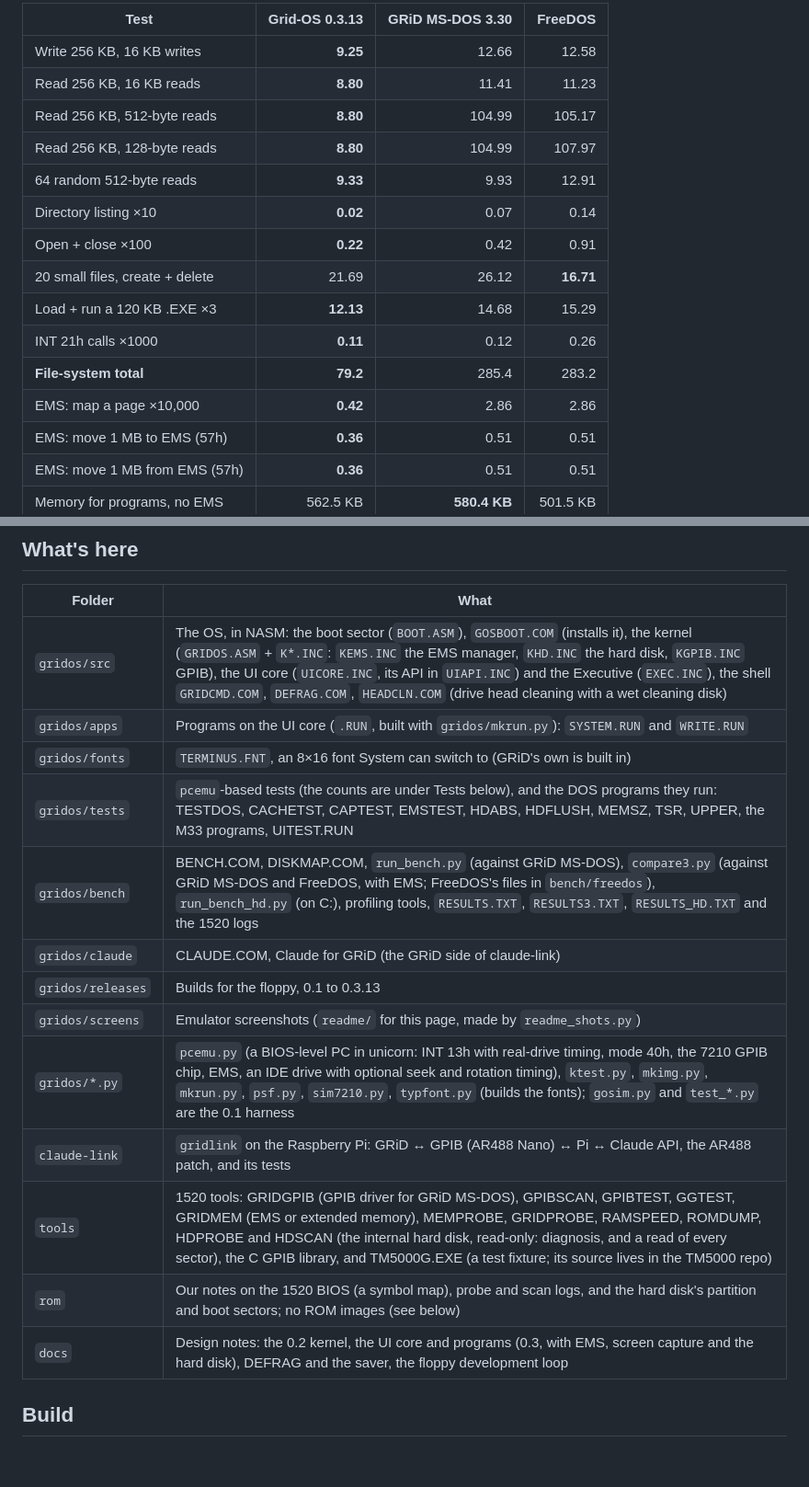
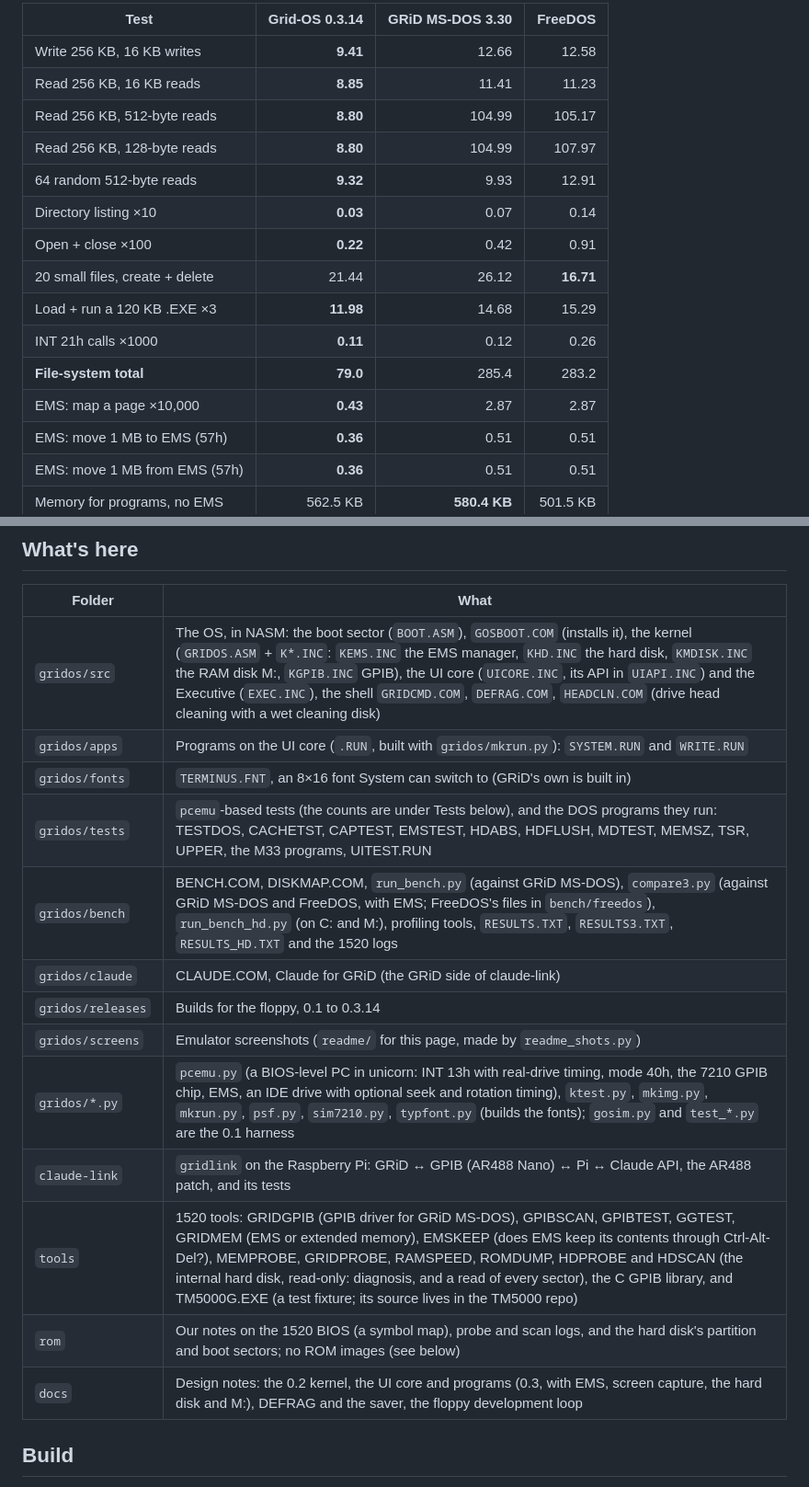
Before and after one commit to Joshua-Gilbert/lodestone, a Markdown page: README.md, 2 parts joined by grey strips. Shown at 92% size. Drawn GitHub-style; blank space fills up the shorter version.

```diff
--- a/README.md
+++ b/README.md
@@ -40,18 +41,18 @@ BENCH 1.3 on all three in the emulator (rerun 2026-10-08 with 0.3.13), from the
 
-| Test | Grid-OS 0.3.13 | GRiD MS-DOS 3.30 | FreeDOS |
+| Test | Grid-OS 0.3.14 | GRiD MS-DOS 3.30 | FreeDOS |
 |---|---:|---:|---:|
-| Write 256 KB, 16 KB writes | **9.25** | 12.66 | 12.58 |
-| Read 256 KB, 16 KB reads | **8.80** | 11.41 | 11.23 |
+| Write 256 KB, 16 KB writes | **9.41** | 12.66 | 12.58 |
+| Read 256 KB, 16 KB reads | **8.85** | 11.41 | 11.23 |
 | Read 256 KB, 512-byte reads | **8.80** | 104.99 | 105.17 |
 | Read 256 KB, 128-byte reads | **8.80** | 104.99 | 107.97 |
-| 64 random 512-byte reads | **9.33** | 9.93 | 12.91 |
-| Directory listing ×10 | **0.02** | 0.07 | 0.14 |
+| 64 random 512-byte reads | **9.32** | 9.93 | 12.91 |
+| Directory listing ×10 | **0.03** | 0.07 | 0.14 |
 | Open + close ×100 | **0.22** | 0.42 | 0.91 |
-| 20 small files, create + delete | 21.69 | 26.12 | **16.71** |
-| Load + run a 120 KB .EXE ×3 | **12.13** | 14.68 | 15.29 |
+| 20 small files, create + delete | 21.44 | 26.12 | **16.71** |
+| Load + run a 120 KB .EXE ×3 | **11.98** | 14.68 | 15.29 |
 | INT 21h calls ×1000 | **0.11** | 0.12 | 0.26 |
-| **File-system total** | **79.2** | 285.4 | 283.2 |
-| EMS: map a page ×10,000 | **0.42** | 2.86 | 2.86 |
+| **File-system total** | **79.0** | 285.4 | 283.2 |
+| EMS: map a page ×10,000 | **0.43** | 2.87 | 2.87 |
 | EMS: move 1 MB to EMS (57h) | **0.36** | 0.51 | 0.51 |
 | EMS: move 1 MB from EMS (57h) | **0.36** | 0.51 | 0.51 |
 | Memory for programs, no EMS | 562.5 KB | **580.4 KB** | 501.5 KB |
@@ -137,19 +140,19 @@ Run the comparison with `python3 gridos/bench/compare3.py <GRiD MS-DOS EPROM ima
 
 | Folder | What |
 |---|---|
-| `gridos/src` | The OS, in NASM: the boot sector (`BOOT.ASM`), `GOSBOOT.COM` (installs it), the kernel (`GRIDOS.ASM` + `K*.INC`: `KEMS.INC` the EMS manager, `KHD.INC` the hard disk, `KGPIB.INC` GPIB), the UI core (`UICORE.INC`, its API in `UIAPI.INC`) and the Executive (`EXEC.INC`), the shell `GRIDCMD.COM`, `DEFRAG.COM`, `HEADCLN.COM` (drive head cleaning with a wet cleaning disk) |
+| `gridos/src` | The OS, in NASM: the boot sector (`BOOT.ASM`), `GOSBOOT.COM` (installs it), the kernel (`GRIDOS.ASM` + `K*.INC`: `KEMS.INC` the EMS manager, `KHD.INC` the hard disk, `KMDISK.INC` the RAM disk M:, `KGPIB.INC` GPIB), the UI core (`UICORE.INC`, its API in `UIAPI.INC`) and the Executive (`EXEC.INC`), the shell `GRIDCMD.COM`, `DEFRAG.COM`, `HEADCLN.COM` (drive head cleaning with a wet cleaning disk) |
 | `gridos/apps` | Programs on the UI core (`.RUN`, built with `gridos/mkrun.py`): `SYSTEM.RUN` and `WRITE.RUN` |
 | `gridos/fonts` | `TERMINUS.FNT`, an 8×16 font System can switch to (GRiD's own is built in) |
-| `gridos/tests` | `pcemu`-based tests (the counts are under Tests below), and the DOS programs they run: TESTDOS, CACHETST, CAPTEST, EMSTEST, HDABS, HDFLUSH, MEMSZ, TSR, UPPER, the M33 programs, UITEST.RUN |
-| `gridos/bench` | BENCH.COM, DISKMAP.COM, `run_bench.py` (against GRiD MS-DOS), `compare3.py` (against GRiD MS-DOS and FreeDOS, with EMS; FreeDOS's files in `bench/freedos`), `run_bench_hd.py` (on C:), profiling tools, `RESULTS.TXT`, `RESULTS3.TXT`, `RESULTS_HD.TXT` and the 1520 logs |
+| `gridos/tests` | `pcemu`-based tests (the counts are under Tests below), and the DOS programs they run: TESTDOS, CACHETST, CAPTEST, EMSTEST, HDABS, HDFLUSH, MDTEST, MEMSZ, TSR, UPPER, the M33 programs, UITEST.RUN |
+| `gridos/bench` | BENCH.COM, DISKMAP.COM, `run_bench.py` (against GRiD MS-DOS), `compare3.py` (against GRiD MS-DOS and FreeDOS, with EMS; FreeDOS's files in `bench/freedos`), `run_bench_hd.py` (on C: and M:), profiling tools, `RESULTS.TXT`, `RESULTS3.TXT`, `RESULTS_HD.TXT` and the 1520 logs |
 | `gridos/claude` | CLAUDE.COM, Claude for GRiD (the GRiD side of claude-link) |
-| `gridos/releases` | Builds for the floppy, 0.1 to 0.3.13 |
+| `gridos/releases` | Builds for the floppy, 0.1 to 0.3.14 |
 | `gridos/screens` | Emulator screenshots (`readme/` for this page, made by `readme_shots.py`) |
 | `gridos/*.py` | `pcemu.py` (a BIOS-level PC in unicorn: INT 13h with real-drive timing, mode 40h, the 7210 GPIB chip, EMS, an IDE drive with optional seek and rotation timing), `ktest.py`, `mkimg.py`, `mkrun.py`, `psf.py`, `sim7210.py`, `typfont.py` (builds the fonts); `gosim.py` and `test_*.py` are the 0.1 harness |
 | `claude-link` | `gridlink` on the Raspberry Pi: GRiD ↔ GPIB (AR488 Nano) ↔ Pi ↔ Claude API, the AR488 patch, and its tests |
-| `tools` | 1520 tools: GRIDGPIB (GPIB driver for GRiD MS-DOS), GPIBSCAN, GPIBTEST, GGTEST, GRIDMEM (EMS or extended memory), MEMPROBE, GRIDPROBE, RAMSPEED, ROMDUMP, HDPROBE and HDSCAN (the internal hard disk, read-only: diagnosis, and a read of every sector), the C GPIB library, and TM5000G.EXE (a test fixture; its source lives in the TM5000 repo) |
+| `tools` | 1520 tools: GRIDGPIB (GPIB driver for GRiD MS-DOS), GPIBSCAN, GPIBTEST, GGTEST, GRIDMEM (EMS or extended memory), EMSKEEP (does EMS keep its contents through Ctrl-Alt-Del?), MEMPROBE, GRIDPROBE, RAMSPEED, ROMDUMP, HDPROBE and HDSCAN (the internal hard disk, read-only: diagnosis, and a read of every sector), the C GPIB library, and TM5000G.EXE (a test fixture; its source lives in the TM5000 repo) |
 | `rom` | Our notes on the 1520 BIOS (a symbol map), probe and scan logs, and the hard disk's partition and boot sectors; no ROM images (see below) |
-| `docs` | Design notes: the 0.2 kernel, the UI core and programs (0.3, with EMS, screen capture and the hard disk), DEFRAG and the saver, the floppy development loop |
+| `docs` | Design notes: the 0.2 kernel, the UI core and programs (0.3, with EMS, screen capture, the hard disk and M:), DEFRAG and the saver, the floppy development loop |
 
 ## Build
 
```
Also changed, not shown: other parts of README.md (+41 -39 lines), gridos/screens/readme/bench.png, gridos/screens/readme/copy_wildcards.png, gridos/screens/readme/executive.png, gridos/screens/readme/system_disks.png, gridos/screens/readme/system_memory.png, gridos/screens/readme/write.png, 3 other files.
